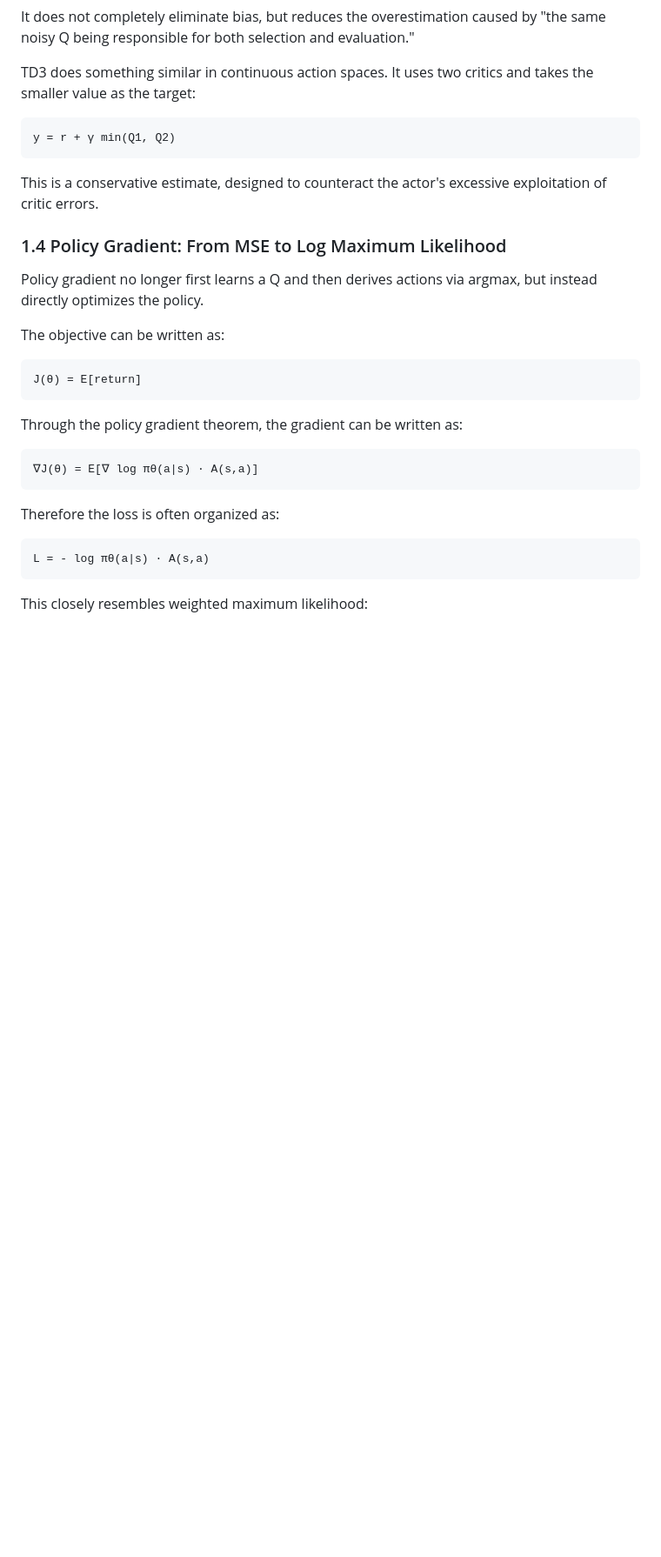
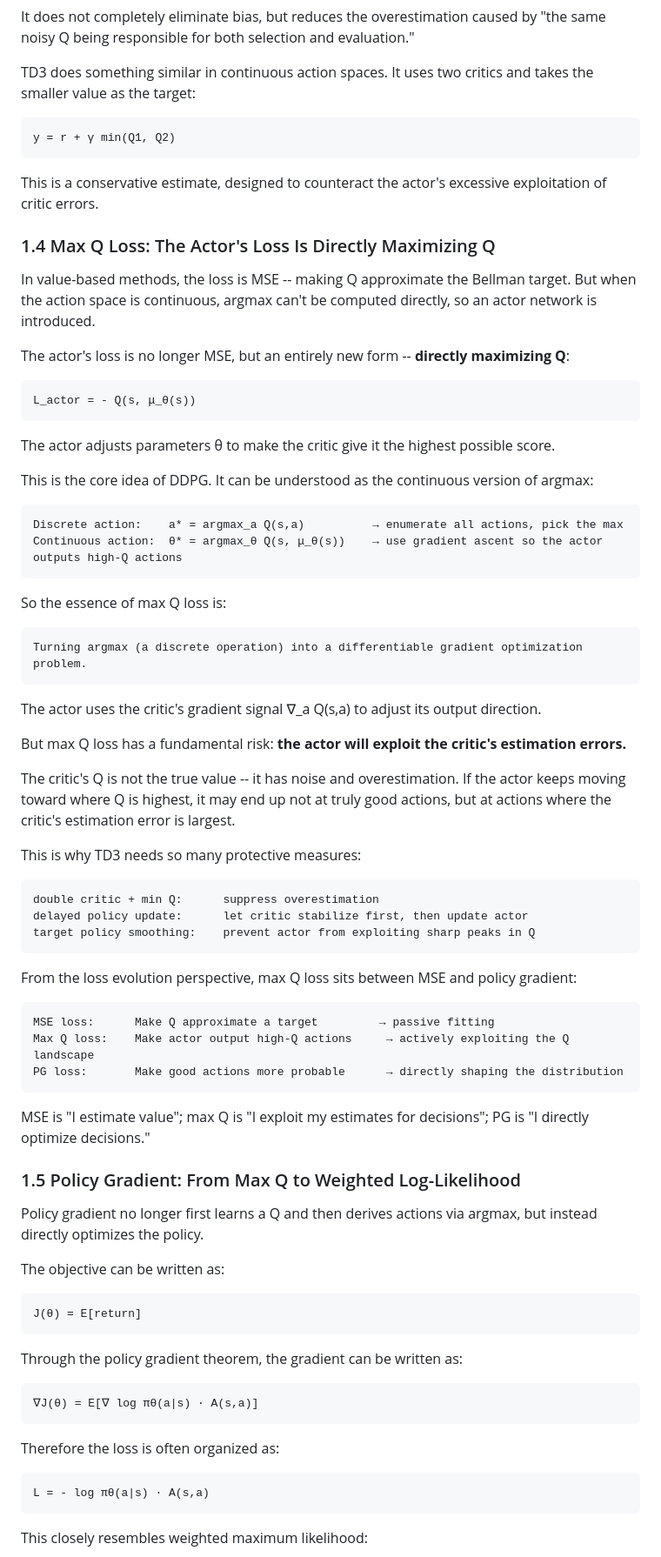
Before and after one commit to chenz16/reinforcement-learning_deep_dive, a Markdown page: docs/en/rl-understanding-framework.md, the part around one of its changes. Shown at 87% size. GitHub-like rendering; blank space fills up the shorter version.

````diff
--- a/docs/en/rl-understanding-framework.md
+++ b/docs/en/rl-understanding-framework.md
@@ -113,7 +113,56 @@ y = r + γ min(Q1, Q2)
 
 This is a conservative estimate, designed to counteract the actor's excessive exploitation of critic errors.
 
-### 1.4 Policy Gradient: From MSE to Log Maximum Likelihood
+### 1.4 Max Q Loss: The Actor's Loss Is Directly Maximizing Q
+
+In value-based methods, the loss is MSE -- making Q approximate the Bellman target. But when the action space is continuous, argmax can't be computed directly, so an actor network is introduced.
+
+The actor's loss is no longer MSE, but an entirely new form -- **directly maximizing Q**:
+
+```text
+L_actor = - Q(s, μ_θ(s))
+```
+
+The actor adjusts parameters θ to make the critic give it the highest possible score.
+
+This is the core idea of DDPG. It can be understood as the continuous version of argmax:
+
+```text
+Discrete action:    a* = argmax_a Q(s,a)          → enumerate all actions, pick the max
+Continuous action:  θ* = argmax_θ Q(s, μ_θ(s))    → use gradient ascent so the actor outputs high-Q actions
+```
+
+So the essence of max Q loss is:
+
+```text
+Turning argmax (a discrete operation) into a differentiable gradient optimization problem.
+```
+
+The actor uses the critic's gradient signal ∇_a Q(s,a) to adjust its output direction.
+
+But max Q loss has a fundamental risk: **the actor will exploit the critic's estimation errors.**
+
+The critic's Q is not the true value -- it has noise and overestimation. If the actor keeps moving toward where Q is highest, it may end up not at truly good actions, but at actions where the critic's estimation error is largest.
+
+This is why TD3 needs so many protective measures:
+
+```text
+double critic + min Q:      suppress overestimation
+delayed policy update:      let critic stabilize first, then update actor
+target policy smoothing:    prevent actor from exploiting sharp peaks in Q
+```
+
+From the loss evolution perspective, max Q loss sits between MSE and policy gradient:
+
+```text
+MSE loss:      Make Q approximate a target         → passive fitting
+Max Q loss:    Make actor output high-Q actions     → actively exploiting the Q landscape
+PG loss:       Make good actions more probable      → directly shaping the distribution
+```
+
+MSE is "I estimate value"; max Q is "I exploit my estimates for decisions"; PG is "I directly optimize decisions."
+
+### 1.5 Policy Gradient: From Max Q to Weighted Log-Likelihood
 
 Policy gradient no longer first learns a Q and then derives actions via argmax, but instead directly optimizes the policy.
 
````
Also changed, not shown: other parts of docs/en/rl-understanding-framework.md (+3 -3 lines), docs/zh/rl-understanding-framework.md (+53 -4 lines).
